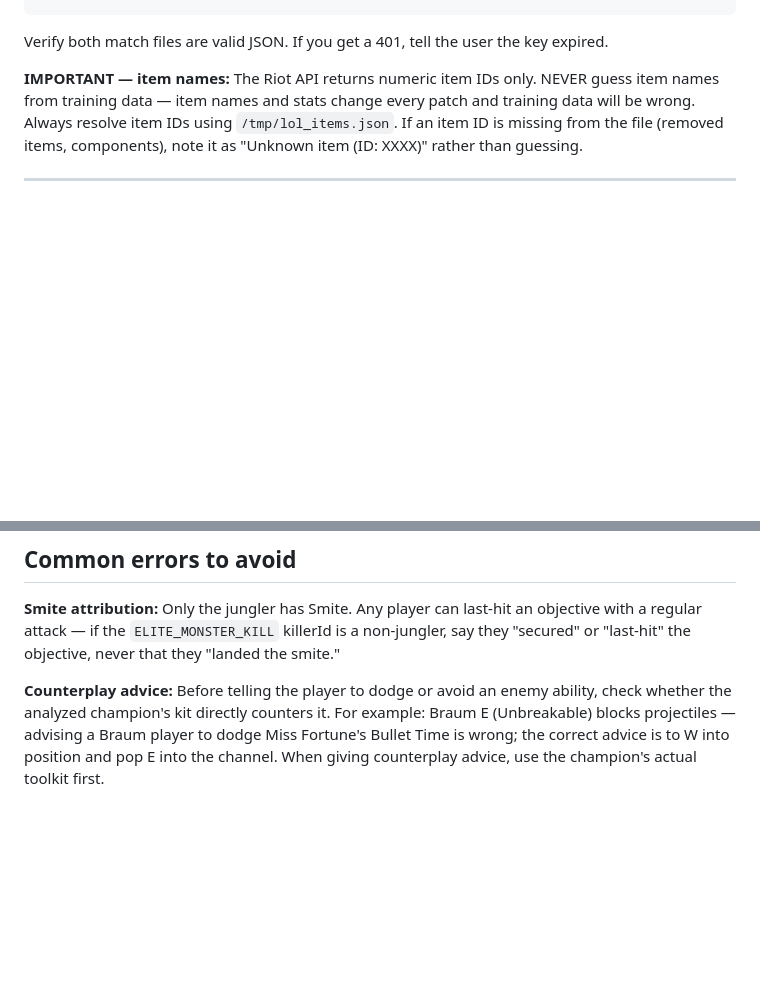
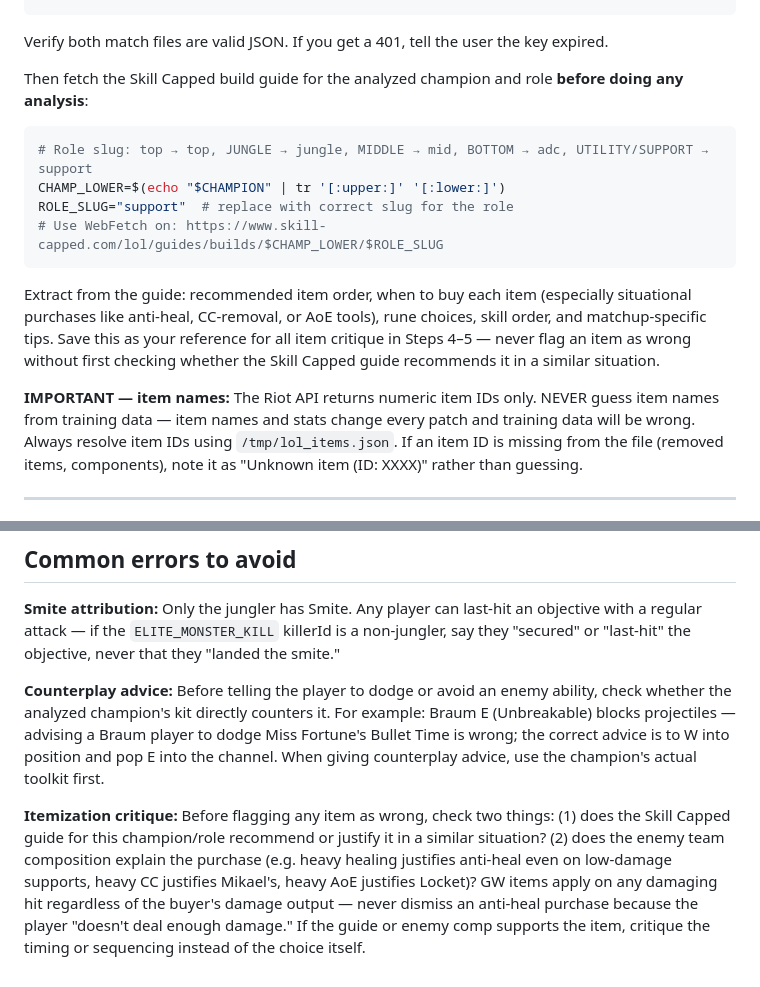
Before and after one commit to jinayoon/lol-match-analysis, a Markdown page: skills/lol-match-analysis/SKILL.md, 2 parts joined by grey strips. Rendered like a GitHub page; blank space fills up the shorter version.

Commit message:
feat: add Skill Capped fetch step and itemization guidance
- Fetch champion Skill Capped guide before analysis for item critique
- Replace hardcoded GW champion list with principle-based rule
- Anti-heal: check enemy comp and guide before flagging item as wrong

Co-Authored-By: Claude Sonnet 4.6 <noreply@anthropic.com>

````diff
--- a/skills/lol-match-analysis/SKILL.md
+++ b/skills/lol-match-analysis/SKILL.md
@@ -70,6 +70,17 @@ curl -s "https://ddragon.leagueoflegends.com/cdn/${PATCH}/data/en_US/item.json"
 ```
 
 Verify both match files are valid JSON. If you get a 401, tell the user the key expired.
+
+Then fetch the Skill Capped build guide for the analyzed champion and role **before doing any analysis**:
+
+```bash
+# Role slug: top → top, JUNGLE → jungle, MIDDLE → mid, BOTTOM → adc, UTILITY/SUPPORT → support
+CHAMP_LOWER=$(echo "$CHAMPION" | tr '[:upper:]' '[:lower:]')
+ROLE_SLUG="support"  # replace with correct slug for the role
+# Use WebFetch on: https://www.skill-capped.com/lol/guides/builds/$CHAMP_LOWER/$ROLE_SLUG
+```
+
+Extract from the guide: recommended item order, when to buy each item (especially situational purchases like anti-heal, CC-removal, or AoE tools), rune choices, skill order, and matchup-specific tips. Save this as your reference for all item critique in Steps 4–5 — never flag an item as wrong without first checking whether the Skill Capped guide recommends it in a similar situation.
 
 **IMPORTANT — item names:** The Riot API returns numeric item IDs only. NEVER guess item names from training data — item names and stats change every patch and training data will be wrong. Always resolve item IDs using `/tmp/lol_items.json`. If an item ID is missing from the file (removed items, components), note it as "Unknown item (ID: XXXX)" rather than guessing.
 
@@ -500,3 +511,5 @@ Also append the same text (plain, no HTML) to the bottom of every generated `.md
 **Smite attribution:** Only the jungler has Smite. Any player can last-hit an objective with a regular attack — if the `ELITE_MONSTER_KILL` killerId is a non-jungler, say they "secured" or "last-hit" the objective, never that they "landed the smite."
 
 **Counterplay advice:** Before telling the player to dodge or avoid an enemy ability, check whether the analyzed champion's kit directly counters it. For example: Braum E (Unbreakable) blocks projectiles — advising a Braum player to dodge Miss Fortune's Bullet Time is wrong; the correct advice is to W into position and pop E into the channel. When giving counterplay advice, use the champion's actual toolkit first.
+
+**Itemization critique:** Before flagging any item as wrong, check two things: (1) does the Skill Capped guide for this champion/role recommend or justify it in a similar situation? (2) does the enemy team composition explain the purchase (e.g. heavy healing justifies anti-heal even on low-damage supports, heavy CC justifies Mikael's, heavy AoE justifies Locket)? GW items apply on any damaging hit regardless of the buyer's damage output — never dismiss an anti-heal purchase because the player "doesn't deal enough damage." If the guide or enemy comp supports the item, critique the timing or sequencing instead of the choice itself.
````
